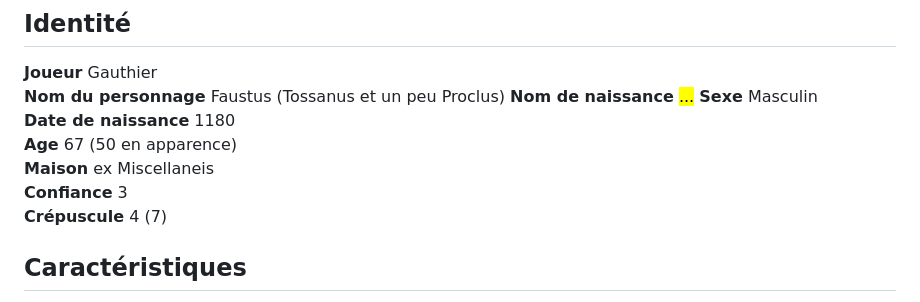
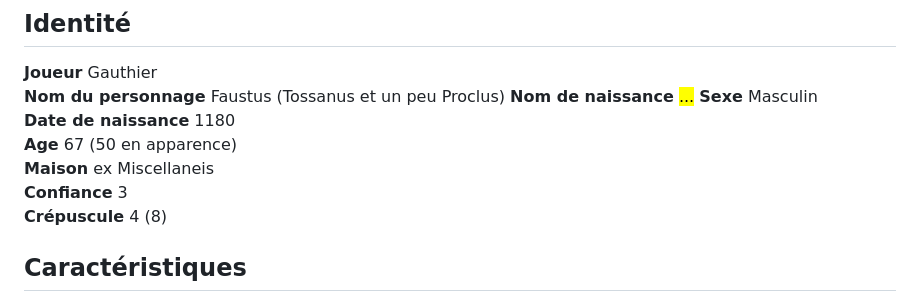
Before and after one commit to rafjaf/villamanlia, a Markdown page: personnages/faustus.md, the part around the change. GitHub-like rendering.

```diff
--- a/personnages/faustus.md
+++ b/personnages/faustus.md
@@ -11,7 +11,7 @@
 **Age** 67 (50 en apparence)
 **Maison** ex Miscellaneis
 **Confiance** 3
-**Crépuscule** 4 (7)
+**Crépuscule** 4 (8)
 
 ## Caractéristiques
 **Int** +3 (analytique)
```
